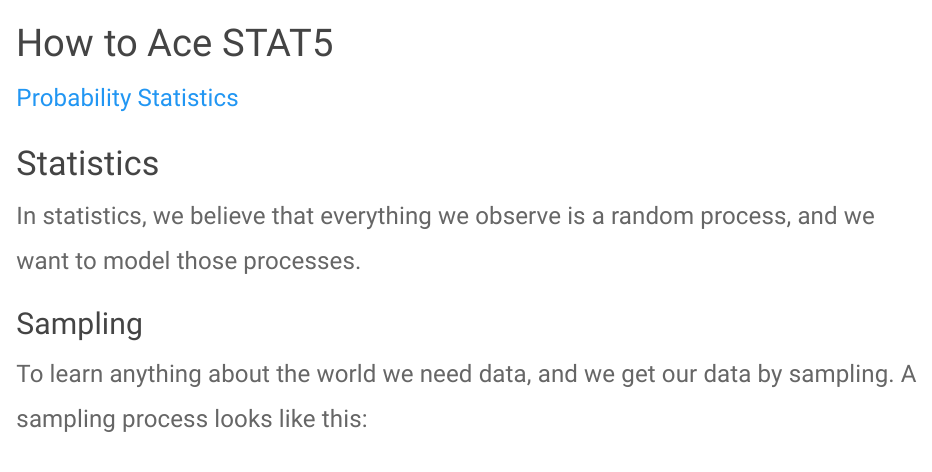
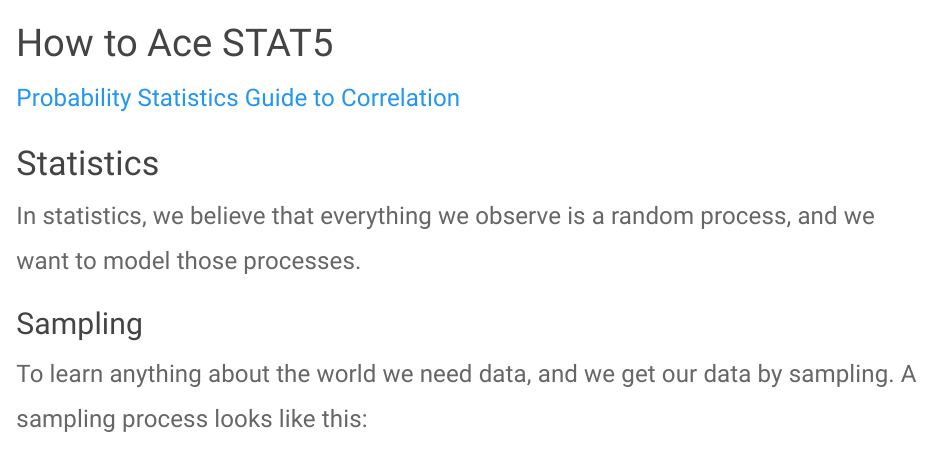
Before and after one commit to viksri98/viksri98.github.io, an R Markdown document (stat5-stat.rmd): the page in a window 1100 px wide, from its top. The pictures show the output file stat5-stat.html that the author committed with the source, opened offline.

Commit message:
added links

````diff
--- a/stat5-stat.rmd
+++ b/stat5-stat.rmd
@@ -10,8 +10,9 @@ set.seed(9)
 ```
 
 <div class="topnav">
-  <a class="active" href="stat5.html">Probability</a>
-  <a href="stat5-stat.html">Statistics</a>
+  <a href="stat5.html">Probability</a>
+  <a class="active" href="stat5-stat.html">Statistics</a>
+  <a href="correlation.html">Guide to Correlation</a>
 </div>
 
 <style type="text/css">
````
Also changed, not shown: stat5.rmd (+1 -0 lines), stat5-stat.html, stat5.html.
